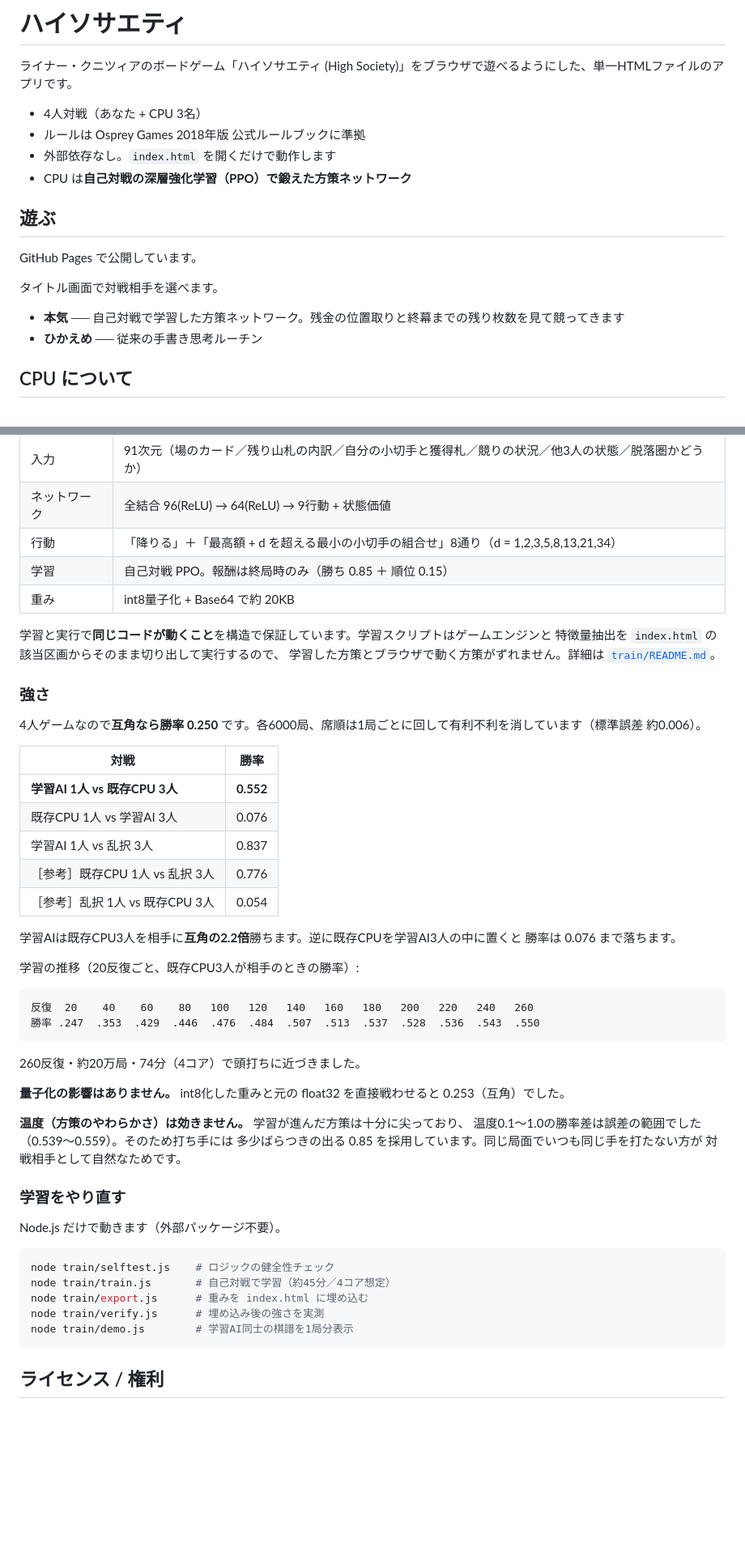
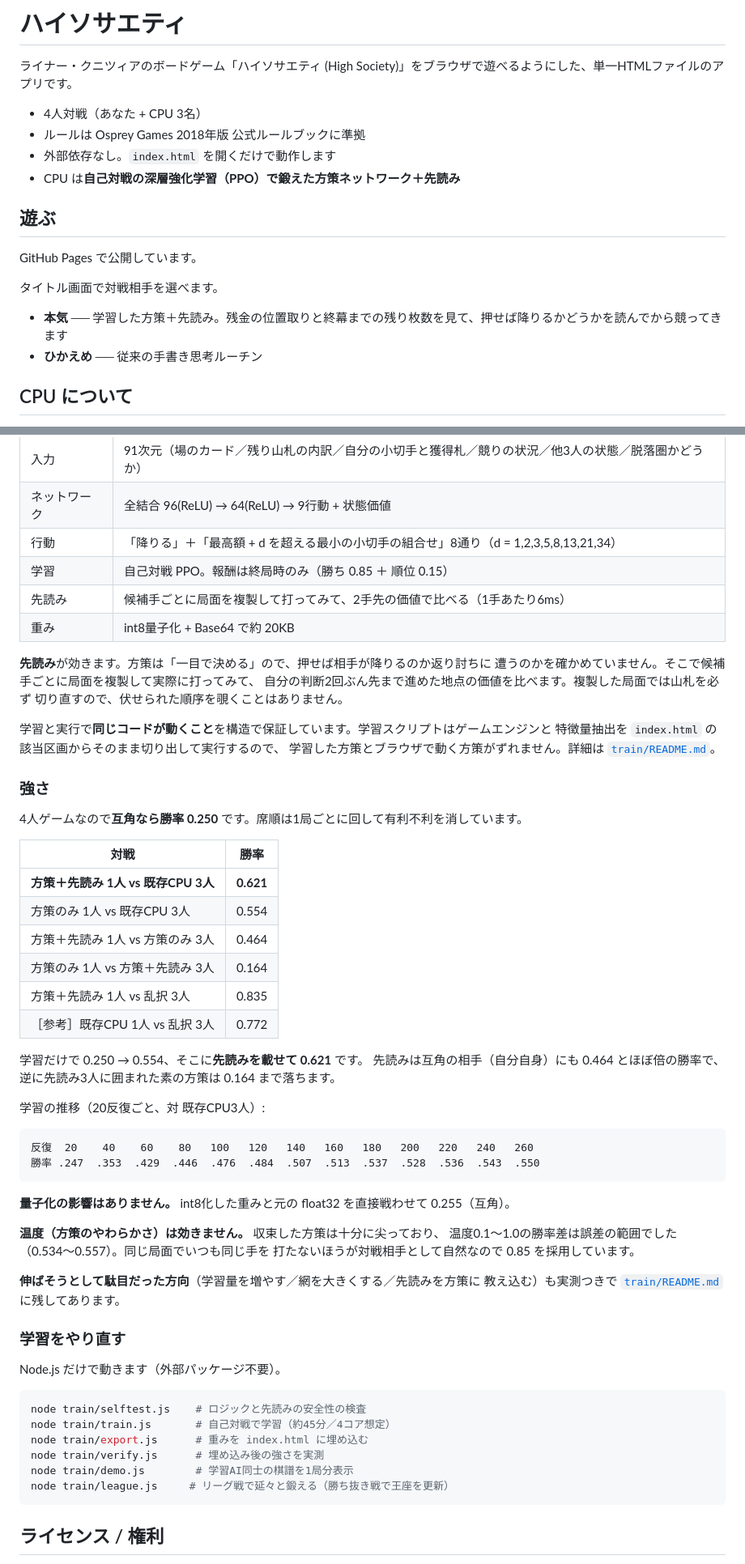
Before and after one commit to shunshun0904/highsociety, a Markdown page: README.md, 2 parts joined by grey strips. Shown at 81% size. GitHub-like rendering; blank space fills up the shorter version.

Commit message:
先読みを含む最終計測でREADMEを更新
対 既存CPU3人（互角0.250・2500局／先読みは500局）:
  方策のみ 0.554 → 方策＋先読み 0.621
先読みは互角の相手（自分自身）にも 0.464、逆に先読み3人に囲まれた素の
方策は 0.164 まで落ちる。int8量子化の劣化は無し（float32 と直接対戦 0.255）。

Co-Authored-By: Claude Opus 5 <noreply@anthropic.com>
Claude-Session: https://claude.ai/code/session_019g53FTr5SDKDSZig3WKDTx

````diff
--- a/README.md
+++ b/README.md
@@ -5,7 +5,7 @@
 - 4人対戦（あなた + CPU 3名）
 - ルールは Osprey Games 2018年版 公式ルールブックに準拠
 - 外部依存なし。`index.html` を開くだけで動作します
-- CPU は**自己対戦の深層強化学習（PPO）で鍛えた方策ネットワーク**
+- CPU は**自己対戦の深層強化学習（PPO）で鍛えた方策ネットワーク＋先読み**
 
 ## 遊ぶ
 
@@ -13,7 +13,7 @@ GitHub Pages で公開しています。
 
 タイトル画面で対戦相手を選べます。
 
-- **本気** ── 自己対戦で学習した方策ネットワーク。残金の位置取りと終幕までの残り枚数を見て競ってきます
+- **本気** ── 学習した方策＋先読み。残金の位置取りと終幕までの残り枚数を見て、押せば降りるかどうかを読んでから競ってきます
 - **ひかえめ** ── 従来の手書き思考ルーチン
 
 ## CPU について
@@ -26,7 +26,13 @@ GitHub Pages で公開しています。
 | ネットワーク | 全結合 96(ReLU) → 64(ReLU) → 9行動 + 状態価値 |
 | 行動 | 「降りる」＋「最高額 + d を超える最小の小切手の組合せ」8通り（d = 1,2,3,5,8,13,21,34） |
 | 学習 | 自己対戦 PPO。報酬は終局時のみ（勝ち 0.85 ＋ 順位 0.15） |
+| 先読み | 候補手ごとに局面を複製して打ってみて、2手先の価値で比べる（1手あたり6ms） |
 | 重み | int8量子化 + Base64 で約 20KB |
+
+**先読み**が効きます。方策は「一目で決める」ので、押せば相手が降りるのか返り討ちに
+遭うのかを確かめていません。そこで候補手ごとに局面を複製して実際に打ってみて、
+自分の判断2回ぶん先まで進めた地点の価値を比べます。複製した局面では山札を必ず
+切り直すので、伏せられた順序を覗くことはありません。
 
 学習と実行で**同じコードが動くこと**を構造で保証しています。学習スクリプトはゲームエンジンと
 特徴量抽出を `index.html` の該当区画からそのまま切り出して実行するので、
@@ -34,45 +40,48 @@ GitHub Pages で公開しています。
 
 ### 強さ
 
-4人ゲームなので**互角なら勝率 0.250** です。各6000局、席順は1局ごとに回して有利不利を消しています（標準誤差 約0.006）。
+4人ゲームなので**互角なら勝率 0.250** です。席順は1局ごとに回して有利不利を消しています。
 
 | 対戦 | 勝率 |
 |---|---|
-| **学習AI 1人 vs 既存CPU 3人** | **0.552** |
-| 既存CPU 1人 vs 学習AI 3人 | 0.076 |
-| 学習AI 1人 vs 乱択 3人 | 0.837 |
-| ［参考］既存CPU 1人 vs 乱択 3人 | 0.776 |
-| ［参考］乱択 1人 vs 既存CPU 3人 | 0.054 |
+| **方策＋先読み 1人 vs 既存CPU 3人** | **0.621** |
+| 方策のみ 1人 vs 既存CPU 3人 | 0.554 |
+| 方策＋先読み 1人 vs 方策のみ 3人 | 0.464 |
+| 方策のみ 1人 vs 方策＋先読み 3人 | 0.164 |
+| 方策＋先読み 1人 vs 乱択 3人 | 0.835 |
+| ［参考］既存CPU 1人 vs 乱択 3人 | 0.772 |
 
-学習AIは既存CPU3人を相手に**互角の2.2倍**勝ちます。逆に既存CPUを学習AI3人の中に置くと
-勝率は 0.076 まで落ちます。
+学習だけで 0.250 → 0.554、そこに**先読みを載せて 0.621** です。
+先読みは互角の相手（自分自身）にも 0.464 とほぼ倍の勝率で、
+逆に先読み3人に囲まれた素の方策は 0.164 まで落ちます。
 
-学習の推移（20反復ごと、既存CPU3人が相手のときの勝率）:
+学習の推移（20反復ごと、対 既存CPU3人）:
 
 ```
 反復  20    40    60    80   100   120   140   160   180   200   220   240   260
 勝率 .247  .353  .429  .446  .476  .484  .507  .513  .537  .528  .536  .543  .550
 ```
 
-260反復・約20万局・74分（4コア）で頭打ちに近づきました。
+**量子化の影響はありません。** int8化した重みと元の float32 を直接戦わせて 0.255（互角）。
 
-**量子化の影響はありません。** int8化した重みと元の float32 を直接戦わせると 0.253（互角）でした。
+**温度（方策のやわらかさ）は効きません。** 収束した方策は十分に尖っており、
+温度0.1〜1.0の勝率差は誤差の範囲でした（0.534〜0.557）。同じ局面でいつも同じ手を
+打たないほうが対戦相手として自然なので 0.85 を採用しています。
 
-**温度（方策のやわらかさ）は効きません。** 学習が進んだ方策は十分に尖っており、
-温度0.1〜1.0の勝率差は誤差の範囲でした（0.539〜0.559）。そのため打ち手には
-多少ばらつきの出る 0.85 を採用しています。同じ局面でいつも同じ手を打たない方が
-対戦相手として自然なためです。
+**伸ばそうとして駄目だった方向**（学習量を増やす／網を大きくする／先読みを方策に
+教え込む）も実測つきで [`train/README.md`](train/README.md) に残してあります。
 
 ### 学習をやり直す
 
 Node.js だけで動きます（外部パッケージ不要）。
 
 ```sh
-node train/selftest.js    # ロジックの健全性チェック
+node train/selftest.js    # ロジックと先読みの安全性の検査
 node train/train.js       # 自己対戦で学習（約45分／4コア想定）
 node train/export.js      # 重みを index.html に埋め込む
 node train/verify.js      # 埋め込み後の強さを実測
 node train/demo.js        # 学習AI同士の棋譜を1局分表示
+node train/league.js     # リーグ戦で延々と鍛える（勝ち抜き戦で王座を更新）
 ```
 
 ## ライセンス / 権利
````
